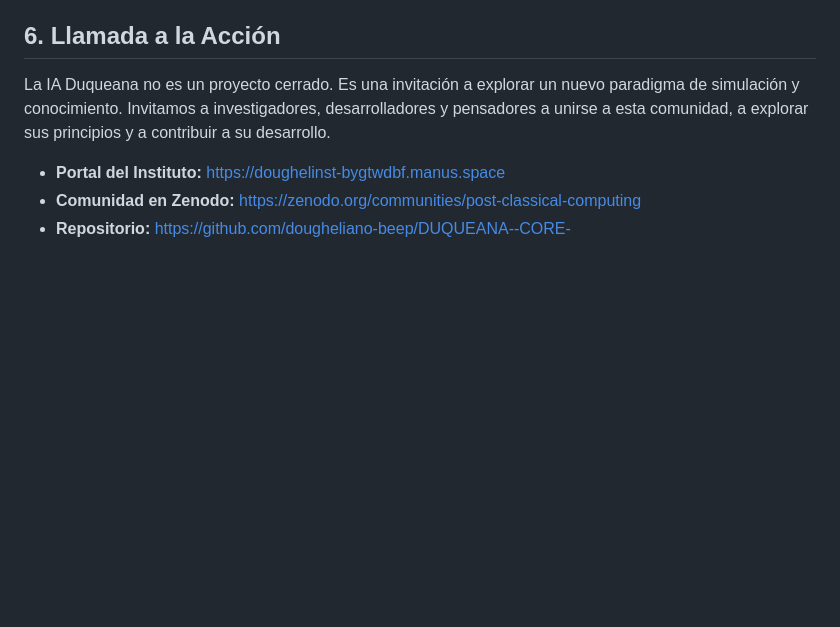
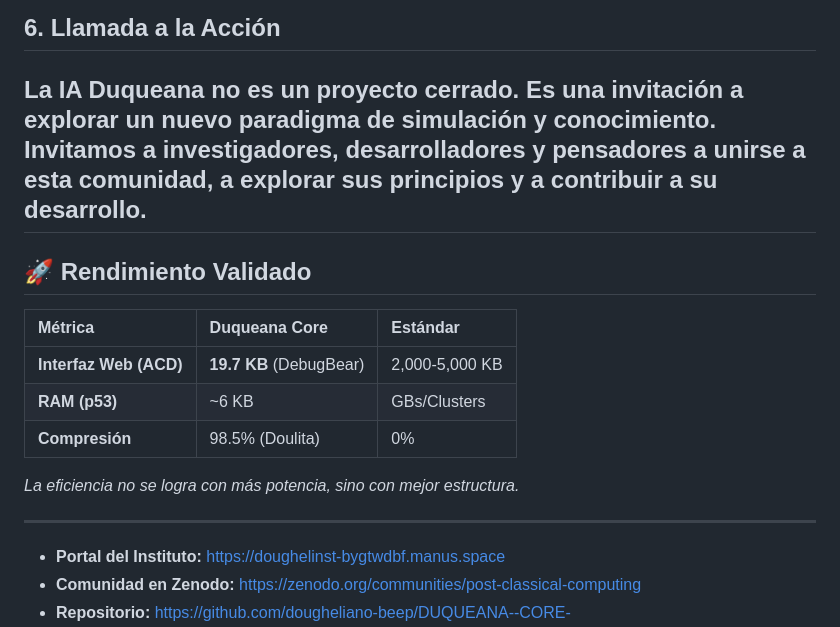
Before and after one commit to dougheliano-beep/DUQUEANA--CORE-, a Markdown page: README.md, the part around the change. Drawn GitHub-style; blank space fills up the shorter version.

```diff
--- a/README.md
+++ b/README.md
@@ -54,6 +54,19 @@ El Instituto Doughel se compromete a:
 
 ## 6. Llamada a la Acción
 La IA Duqueana no es un proyecto cerrado. Es una invitación a explorar un nuevo paradigma de simulación y conocimiento. Invitamos a investigadores, desarrolladores y pensadores a unirse a esta comunidad, a explorar sus principios y a contribuir a su desarrollo.
+---
+
+## 🚀 Rendimiento Validado
+
+| Métrica | Duqueana Core | Estándar |
+| :--- | :--- | :--- |
+| **Interfaz Web (ACD)** | **19.7 KB** (DebugBear) | 2,000-5,000 KB |
+| **RAM (p53)** | ~6 KB | GBs/Clusters |
+| **Compresión** | 98.5% (Doulita) | 0% |
+
+*La eficiencia no se logra con más potencia, sino con mejor estructura.*
+
+---
 
 - **Portal del Instituto:** https://doughelinst-bygtwdbf.manus.space
 - **Comunidad en Zenodo:** https://zenodo.org/communities/post-classical-computing
```
